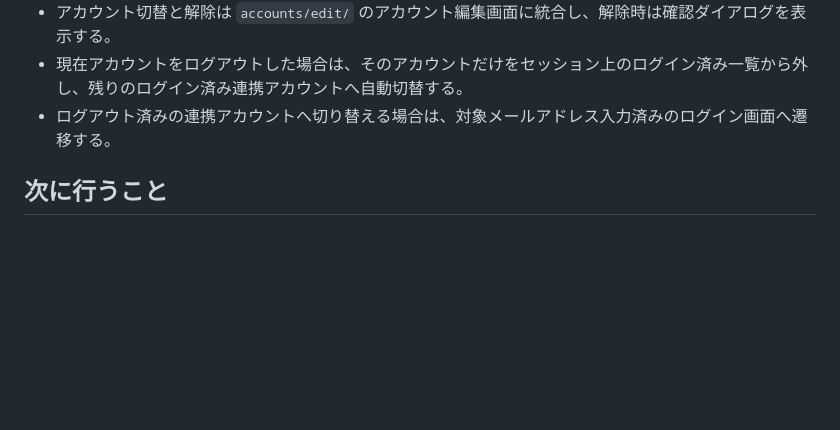
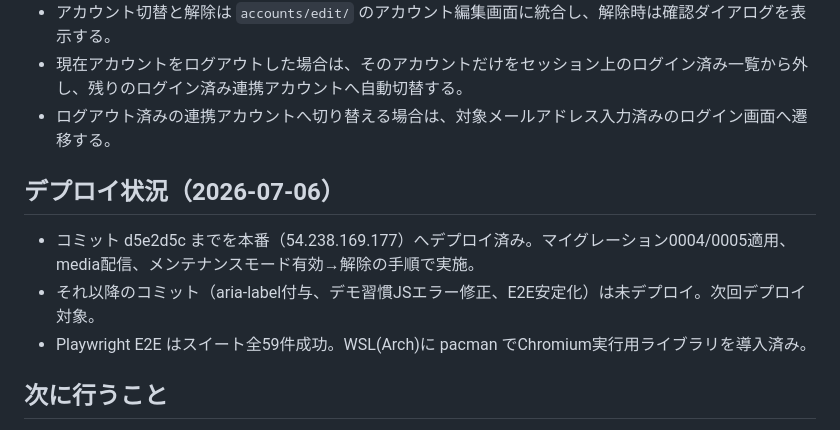
Before and after one commit to carbohydratepro/carbohydratepro-main, a Markdown page: memory-bank/activeContext.md, the part around the change. Rendered like a GitHub page; blank space fills up the shorter version.

Commit message:
メモリバンクを更新（本番デプロイ状況とE2E全件成功を反映）
Co-Authored-By: Claude Fable 5 <noreply@anthropic.com>
Claude-Session: https://claude.ai/code/session_012ooAMP7yUjcY5BbyuAfHxP

```diff
--- a/memory-bank/activeContext.md
+++ b/memory-bank/activeContext.md
@@ -39,6 +39,12 @@
 - 現在アカウントをログアウトした場合は、そのアカウントだけをセッション上のログイン済み一覧から外し、残りのログイン済み連携アカウントへ自動切替する。
 - ログアウト済みの連携アカウントへ切り替える場合は、対象メールアドレス入力済みのログイン画面へ遷移する。
 
+## デプロイ状況（2026-07-06）
+
+- コミット d5e2d5c までを本番（54.238.169.177）へデプロイ済み。マイグレーション0004/0005適用、media配信、メンテナンスモード有効→解除の手順で実施。
+- それ以降のコミット（aria-label付与、デモ習慣JSエラー修正、E2E安定化）は未デプロイ。次回デプロイ対象。
+- Playwright E2E はスイート全59件成功。WSL(Arch)に pacman でChromium実行用ライブラリを導入済み。
+
 ## 次に行うこと
 
 1. 必要に応じてユーザー確認後、複数アカウント切替機能の変更を日本語メッセージでコミットする。
```
Also changed, not shown: memory-bank/progress.md (+1 -1 lines).
